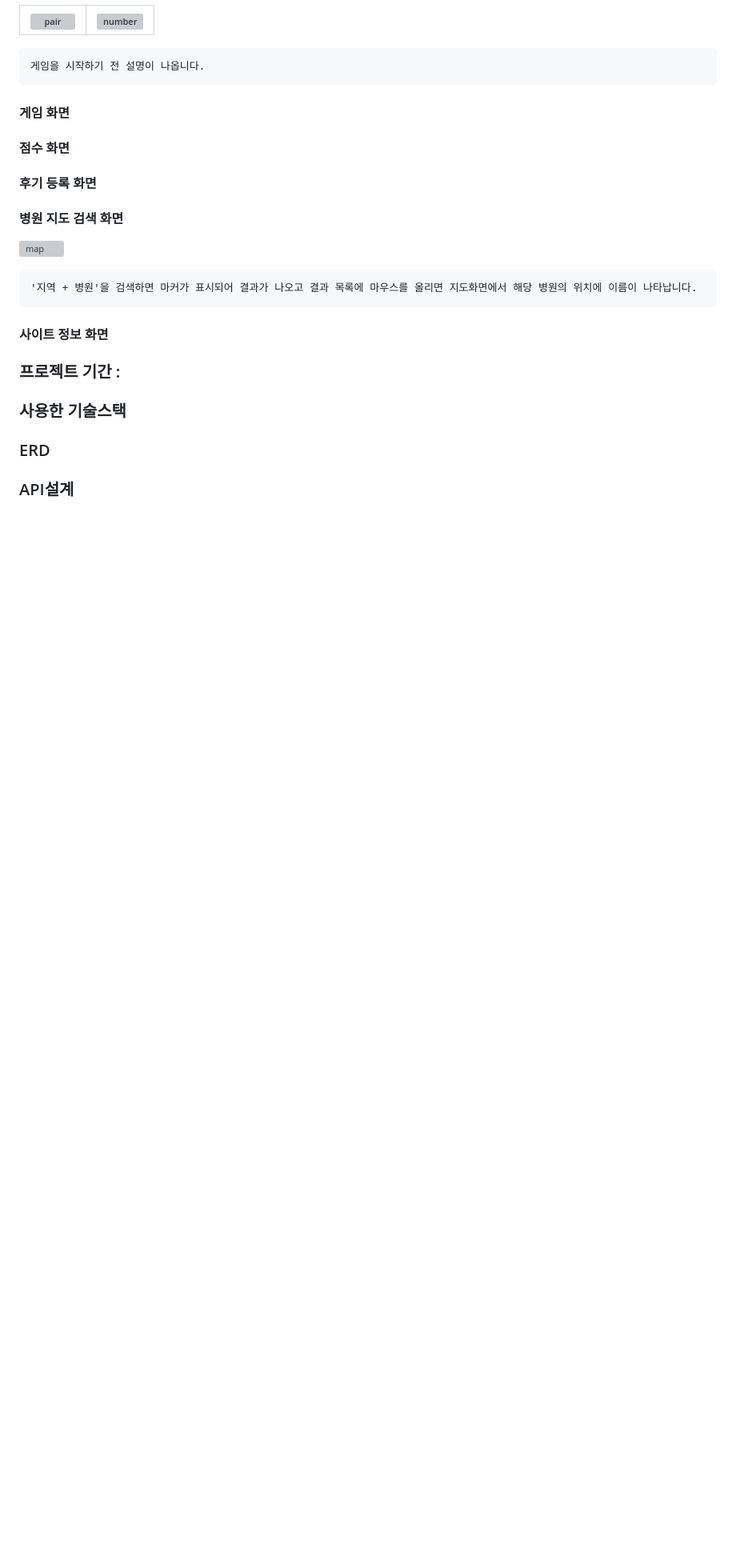
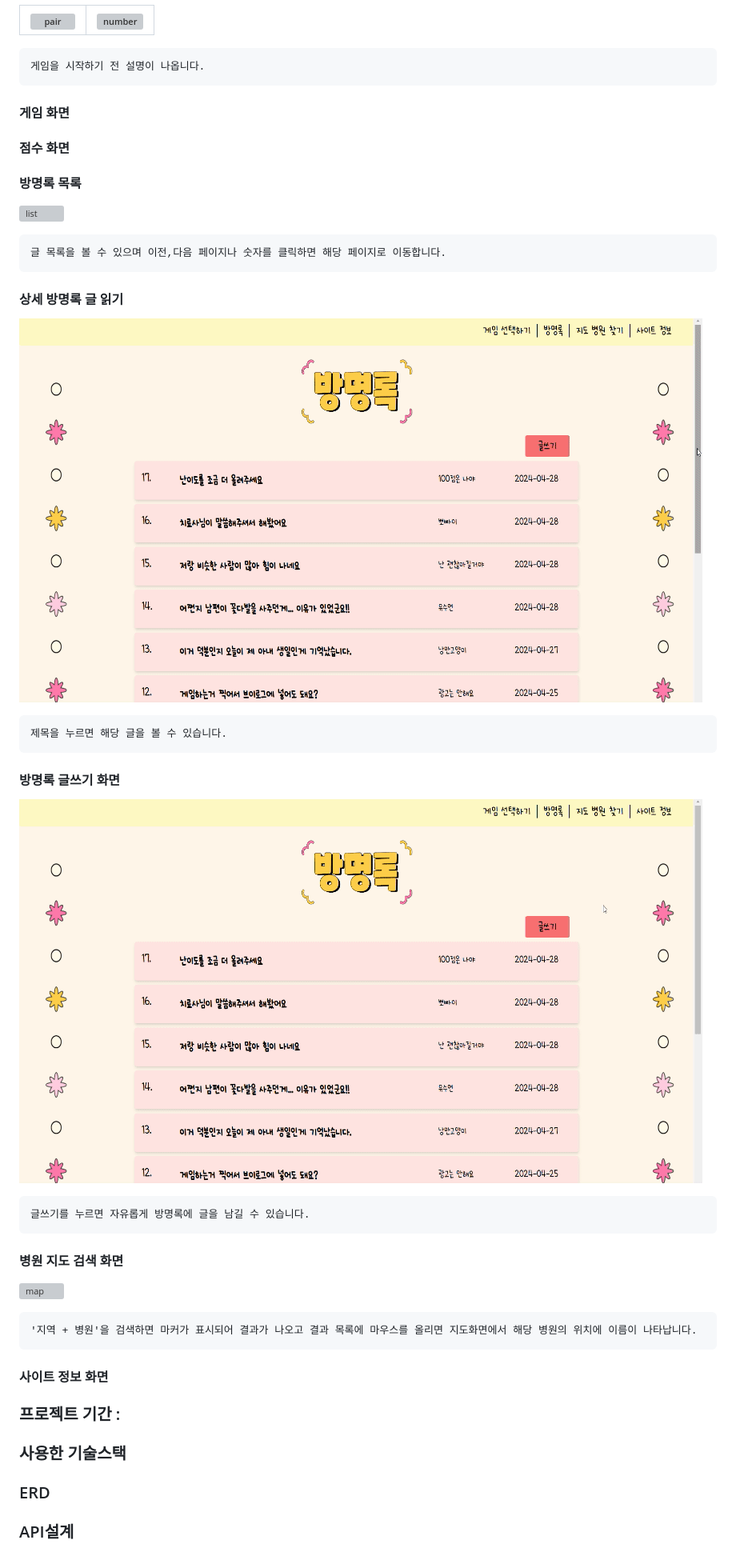
Before and after one commit to soyoon26/BG, a Markdown page: README.md, the part around the change. Shown at 80% size. Drawn GitHub-style; blank space fills up the shorter version; grey boxes are pictures that could not be loaded.

````diff
--- a/README.md
+++ b/README.md
@@ -41,8 +41,21 @@
 
 #### 점수 화면
 
-#### 후기 등록 화면
-
+#### 방명록 목록
+![list](assets/list.gif)
+```
+글 목록을 볼 수 있으며 이전,다음 페이지나 숫자를 클릭하면 해당 페이지로 이동합니다.
+```
+#### 상세 방명록 글 읽기
+![read](assets/read.gif)
+```
+제목을 누르면 해당 글을 볼 수 있습니다.
+```
+#### 방명록 글쓰기 화면
+![add](assets/add.gif)
+```
+글쓰기를 누르면 자유롭게 방명록에 글을 남길 수 있습니다.
+```
 #### 병원 지도 검색 화면
 
 ![map](assets/map.gif)
````
